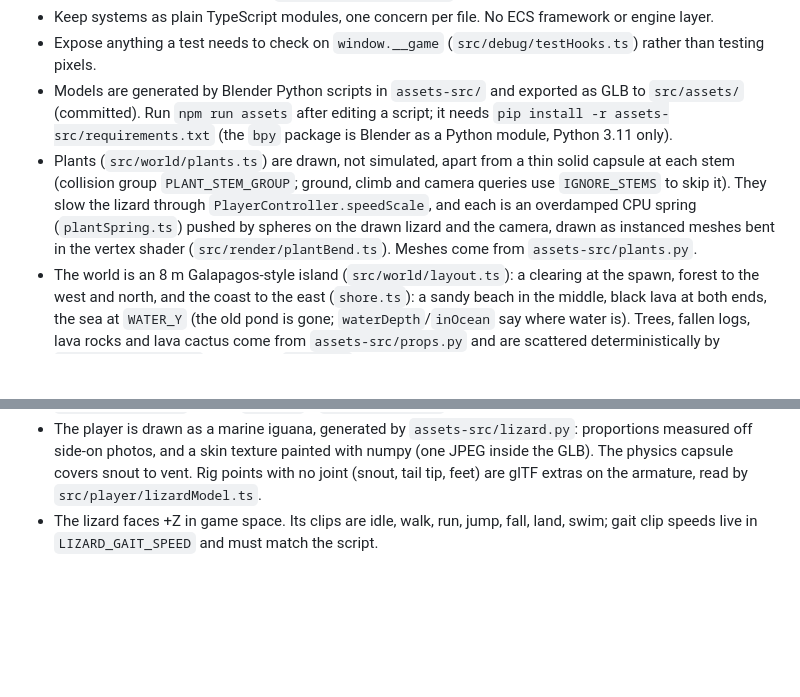
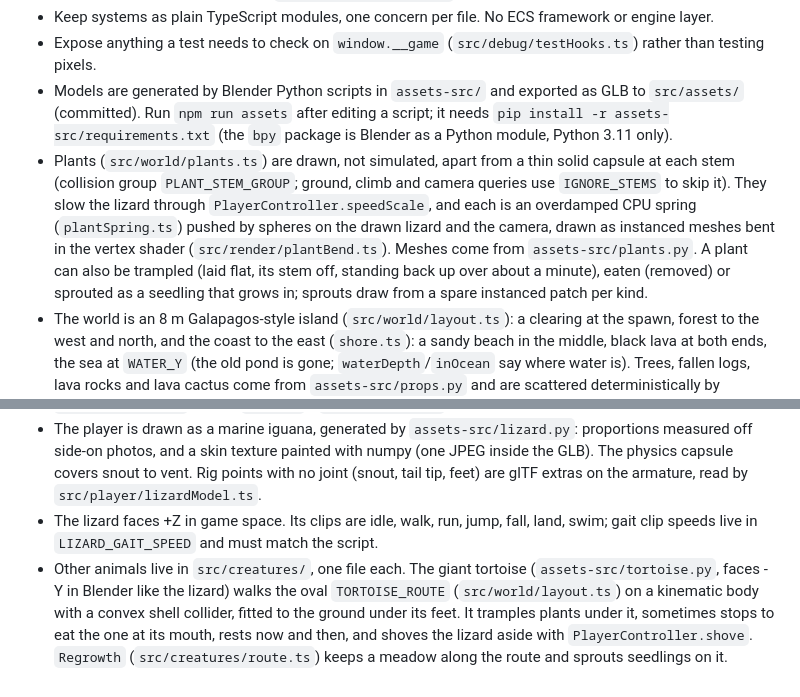
Before and after one commit to varunm22/lizard-game, a Markdown page: CLAUDE.md, 2 parts joined by grey strips. GitHub-like rendering; blank space fills up the shorter version.

Commit message:
Document the tortoise and plant trampling in CLAUDE.md
Co-Authored-By: Claude Opus 5.5 (1M context) <noreply@anthropic.com>
Claude-Session: https://claude.ai/code/session_0193BLiVCT71CHmW1XVxU7yN

```diff
--- a/CLAUDE.md
+++ b/CLAUDE.md
@@ -21,8 +21,9 @@ In Claude cloud sessions Chromium is preinstalled; do not run `playwright instal
 - Keep systems as plain TypeScript modules, one concern per file. No ECS framework or engine layer.
 - Expose anything a test needs to check on `window.__game` (`src/debug/testHooks.ts`) rather than testing pixels.
 - Models are generated by Blender Python scripts in `assets-src/` and exported as GLB to `src/assets/` (committed). Run `npm run assets` after editing a script; it needs `pip install -r assets-src/requirements.txt` (the `bpy` package is Blender as a Python module, Python 3.11 only).
-- Plants (`src/world/plants.ts`) are drawn, not simulated, apart from a thin solid capsule at each stem (collision group `PLANT_STEM_GROUP`; ground, climb and camera queries use `IGNORE_STEMS` to skip it). They slow the lizard through `PlayerController.speedScale`, and each is an overdamped CPU spring (`plantSpring.ts`) pushed by spheres on the drawn lizard and the camera, drawn as instanced meshes bent in the vertex shader (`src/render/plantBend.ts`). Meshes come from `assets-src/plants.py`.
+- Plants (`src/world/plants.ts`) are drawn, not simulated, apart from a thin solid capsule at each stem (collision group `PLANT_STEM_GROUP`; ground, climb and camera queries use `IGNORE_STEMS` to skip it). They slow the lizard through `PlayerController.speedScale`, and each is an overdamped CPU spring (`plantSpring.ts`) pushed by spheres on the drawn lizard and the camera, drawn as instanced meshes bent in the vertex shader (`src/render/plantBend.ts`). Meshes come from `assets-src/plants.py`. A plant can also be trampled (laid flat, its stem off, standing back up over about a minute), eaten (removed) or sprouted as a seedling that grows in; sprouts draw from a spare instanced patch per kind.
 - The world is an 8 m Galapagos-style island (`src/world/layout.ts`): a clearing at the spawn, forest to the west and north, and the coast to the east (`shore.ts`): a sandy beach in the middle, black lava at both ends, the sea at `WATER_Y` (the old pond is gone; `waterDepth`/`inOcean` say where water is). Trees, fallen logs, lava rocks and lava cactus come from `assets-src/props.py` and are scattered deterministically by `src/world/props.ts`; each is an `Obstacle` (convex-hull or cylinder collider, faded by the camera when in the way). Rocks the tests rely on (`rock-big`, `rock-mid`, `pebble`, `log`, `rock-sunk`, `rock-island`) are placed by name in `obstacles.ts`.
 - Algae (`src/world/algae.ts`) are drawn, not simulated: a registry of patches by id, each removable with `Algae.remove(id)` (hooks `algae()` / `removeAlgae(id)`), ready for an eating mechanic.
 - The player is drawn as a marine iguana, generated by `assets-src/lizard.py`: proportions measured off side-on photos, and a skin texture painted with numpy (one JPEG inside the GLB). The physics capsule covers snout to vent. Rig points with no joint (snout, tail tip, feet) are glTF extras on the armature, read by `src/player/lizardModel.ts`.
 - The lizard faces +Z in game space. Its clips are idle, walk, run, jump, fall, land, swim; gait clip speeds live in `LIZARD_GAIT_SPEED` and must match the script.
+- Other animals live in `src/creatures/`, one file each. The giant tortoise (`assets-src/tortoise.py`, faces -Y in Blender like the lizard) walks the oval `TORTOISE_ROUTE` (`src/world/layout.ts`) on a kinematic body with a convex shell collider, fitted to the ground under its feet. It tramples plants under it, sometimes stops to eat the one at its mouth, rests now and then, and shoves the lizard aside with `PlayerController.shove`. `Regrowth` (`src/creatures/route.ts`) keeps a meadow along the route and sprouts seedlings on it.
```
